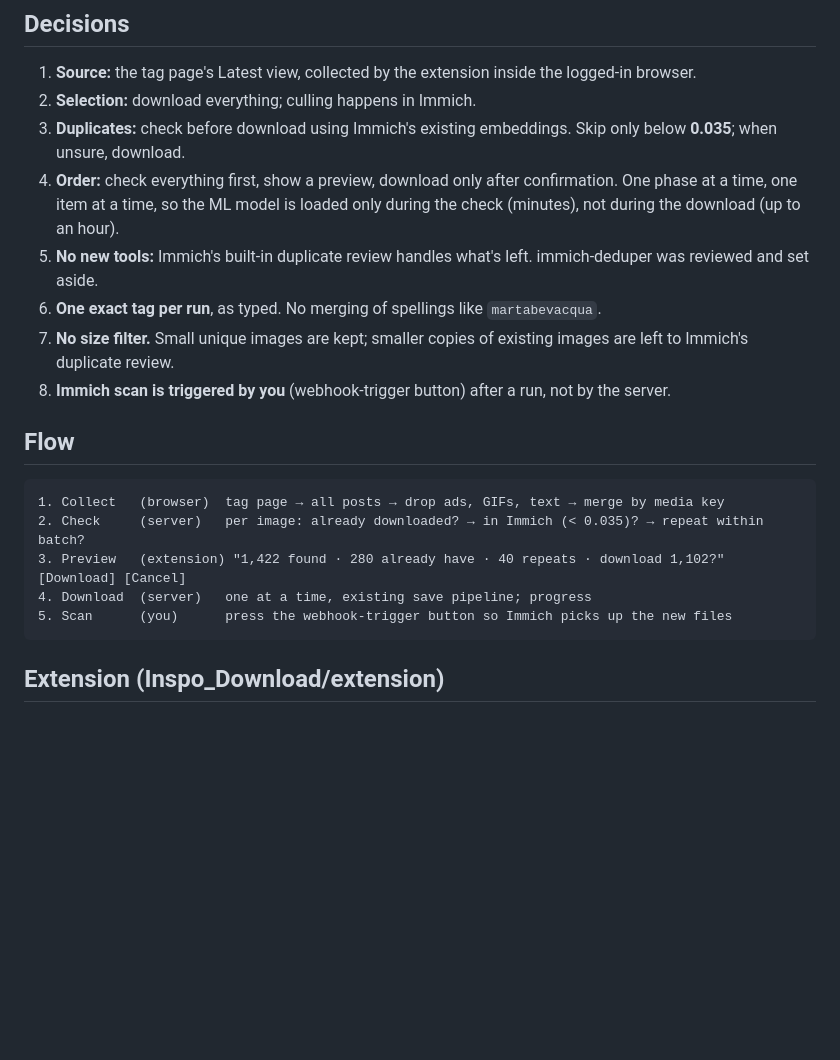
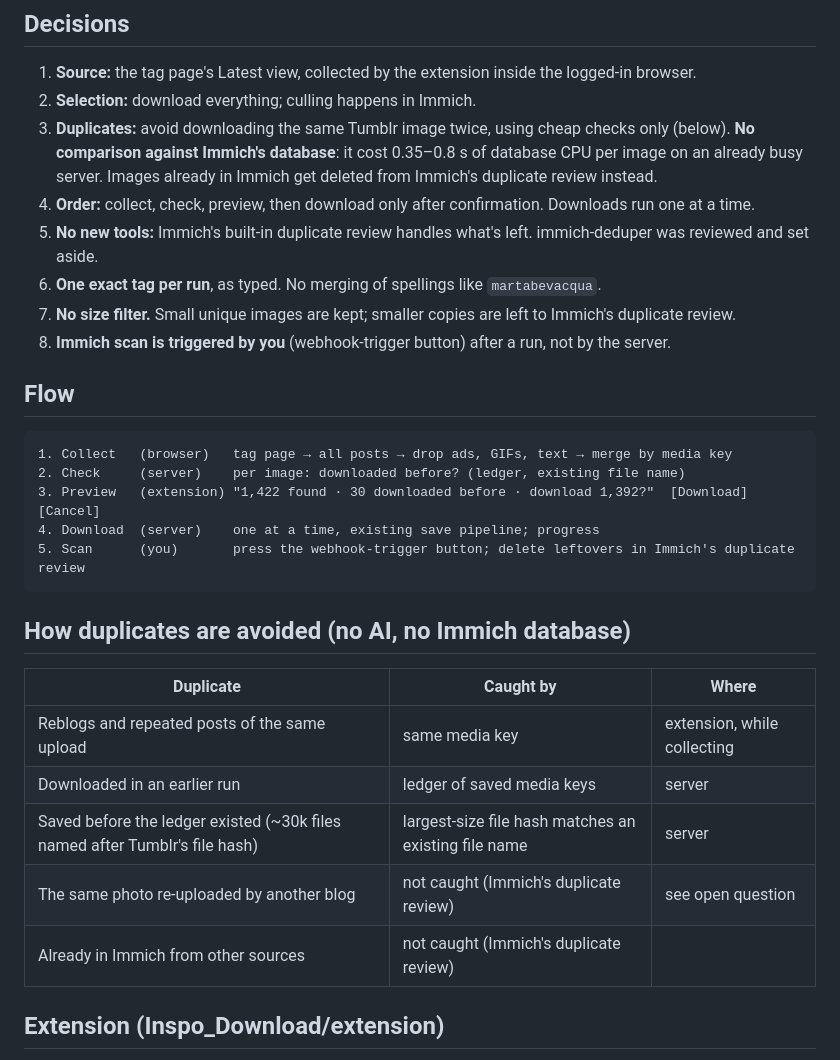
Before and after one commit to patofoto/Inspo_Download, a Markdown page: docs/tumblr-tag-collector.md, the part around one of its changes. Rendered like a GitHub page; blank space fills up the shorter version.

````diff
--- a/docs/tumblr-tag-collector.md
+++ b/docs/tumblr-tag-collector.md
@@ -64,22 +64,32 @@ What a page contains:
 
 1. **Source:** the tag page's Latest view, collected by the extension inside the logged-in browser.
 2. **Selection:** download everything; culling happens in Immich.
-3. **Duplicates:** check before download using Immich's existing embeddings. Skip only below **0.035**; when unsure, download.
-4. **Order:** check everything first, show a preview, download only after confirmation. One phase at a time, one item at a time, so the ML model is loaded only during the check (minutes), not during the download (up to an hour).
+3. **Duplicates:** avoid downloading the same Tumblr image twice, using cheap checks only (below). **No comparison against Immich's database**: it cost 0.35–0.8 s of database CPU per image on an already busy server. Images already in Immich get deleted from Immich's duplicate review instead.
+4. **Order:** collect, check, preview, then download only after confirmation. Downloads run one at a time.
 5. **No new tools:** Immich's built-in duplicate review handles what's left. immich-deduper was reviewed and set aside.
 6. **One exact tag per run**, as typed. No merging of spellings like `martabevacqua`.
-7. **No size filter.** Small unique images are kept; smaller copies of existing images are left to Immich's duplicate review.
+7. **No size filter.** Small unique images are kept; smaller copies are left to Immich's duplicate review.
 8. **Immich scan is triggered by you** (webhook-trigger button) after a run, not by the server.
 
 ## Flow
 
 ```text
-1. Collect   (browser)  tag page → all posts → drop ads, GIFs, text → merge by media key
-2. Check     (server)   per image: already downloaded? → in Immich (< 0.035)? → repeat within batch?
-3. Preview   (extension) "1,422 found · 280 already have · 40 repeats · download 1,102?"  [Download] [Cancel]
-4. Download  (server)   one at a time, existing save pipeline; progress
-5. Scan      (you)      press the webhook-trigger button so Immich picks up the new files
+1. Collect   (browser)   tag page → all posts → drop ads, GIFs, text → merge by media key
+2. Check     (server)    per image: downloaded before? (ledger, existing file name)
+3. Preview   (extension) "1,422 found · 30 downloaded before · download 1,392?"  [Download] [Cancel]
+4. Download  (server)    one at a time, existing save pipeline; progress
+5. Scan      (you)       press the webhook-trigger button; delete leftovers in Immich's duplicate review
 ```
+
+## How duplicates are avoided (no AI, no Immich database)
+
+| Duplicate | Caught by | Where |
+|---|---|---|
+| Reblogs and repeated posts of the same upload | same media key | extension, while collecting |
+| Downloaded in an earlier run | ledger of saved media keys | server |
+| Saved before the ledger existed (~30k files named after Tumblr's file hash) | largest-size file hash matches an existing file name | server |
+| The same photo re-uploaded by another blog | not caught (Immich's duplicate review) | see open question |
+| Already in Immich from other sources | not caught (Immich's duplicate review) | |
 
 ## Extension (Inspo_Download/extension)
 
````
Also changed, not shown: other parts of docs/tumblr-tag-collector.md (+12 -13 lines).
